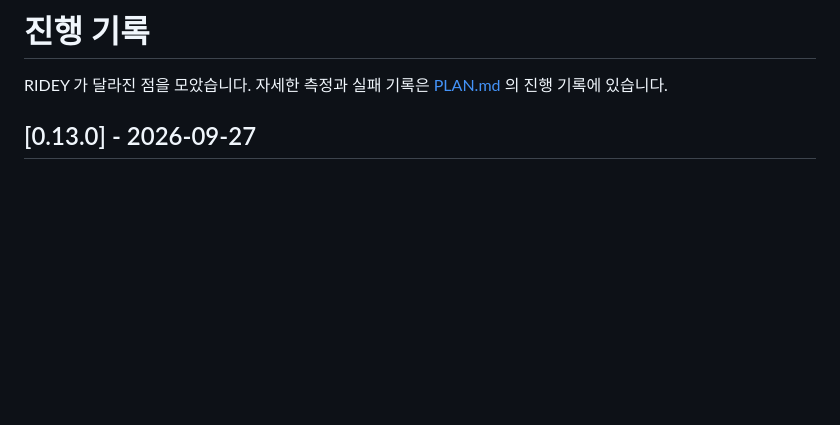
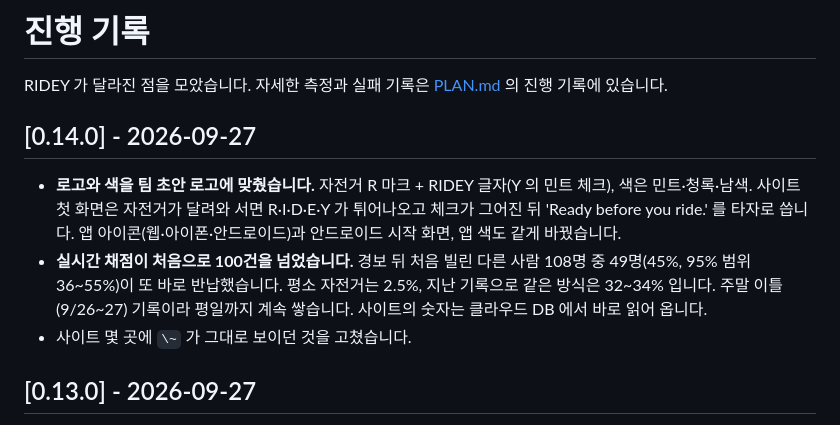
Before and after one commit to zmflm0110/bike-doctor, a Markdown page: CHANGELOG.md, the part around the change. Rendered like a GitHub page; blank space fills up the shorter version.

```diff
--- a/CHANGELOG.md
+++ b/CHANGELOG.md
@@ -1,6 +1,11 @@
 # 진행 기록
 
 RIDEY 가 달라진 점을 모았습니다. 자세한 측정과 실패 기록은 [PLAN.md](PLAN.md) 의 진행 기록에 있습니다.
+
+## [0.14.0] - 2026-09-27
+- **로고와 색을 팀 초안 로고에 맞췄습니다.** 자전거 R 마크 + RIDEY 글자(Y 의 민트 체크), 색은 민트·청록·남색. 사이트 첫 화면은 자전거가 달려와 서면 R·I·D·E·Y 가 튀어나오고 체크가 그어진 뒤 'Ready before you ride.' 를 타자로 씁니다. 앱 아이콘(웹·아이폰·안드로이드)과 안드로이드 시작 화면, 앱 색도 같게 바꿨습니다.
+- **실시간 채점이 처음으로 100건을 넘었습니다.** 경보 뒤 처음 빌린 다른 사람 108명 중 49명(45%, 95% 범위 36\~55%)이 또 바로 반납했습니다. 평소 자전거는 2.5%, 지난 기록으로 같은 방식은 32\~34% 입니다. 주말 이틀(9/26\~27) 기록이라 평일까지 계속 쌓습니다. 사이트의 숫자는 클라우드 DB 에서 바로 읽어 옵니다.
+- 사이트 몇 곳에 `\~` 가 그대로 보이던 것을 고쳤습니다.
 
 ## [0.13.0] - 2026-09-27
 - **이름을 RIDEY 로 바꿨습니다**(팀 결정). 앱 이름·홈 화면·시작 화면·사이트·문서·제출 파일 이름이 모두 RIDEY 입니다. 앱 안쪽 식별자(kr.bikedoctor.heotgeoleumzero)는 그대로 두어 이미 깐 앱이 그대로 업데이트됩니다.
```
Also changed, not shown: PLAN.md (+10 -11 lines), README.md (+1 -1 lines), site/img/1_morning.png, site/img/2_lookup.png, site/img/3_rescue.png, site/img/4_replay.png, 3 other files.
